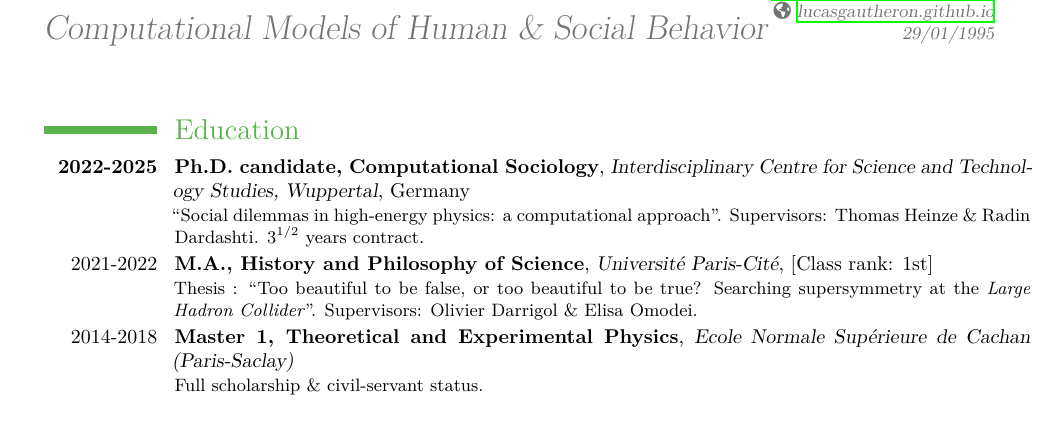
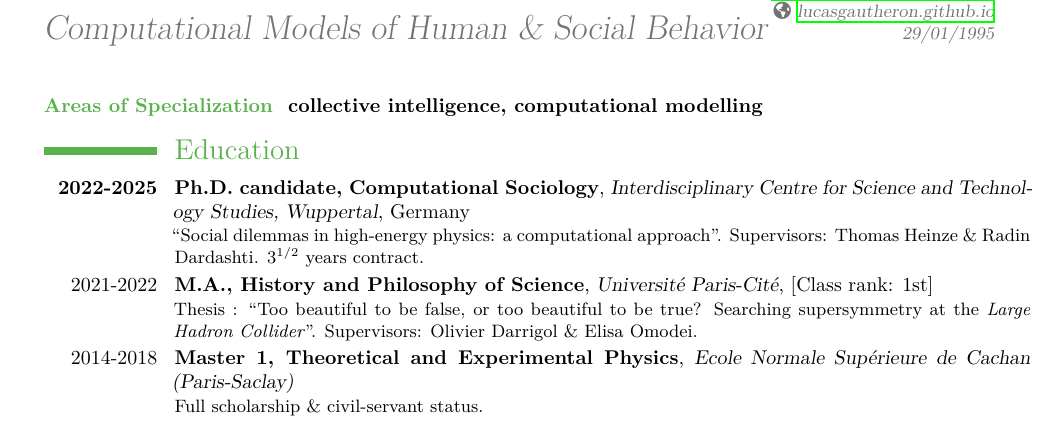
Before and after one commit to lucasgautheron/CV, a LaTeX CV (main_en.tex): part of page 1 of 3, cut so that both start at the same text. Compiled offline with XeLaTeX.

Commit message:
Updates from Overleaf

```diff
--- a/main_en.tex
+++ b/main_en.tex
@@ -98,7 +98,12 @@ urlcolor=DarkGreen,
 ,urlbordercolor=Green
 }
 
+\definecolor{moderncvgreen}{rgb}{0.35,0.70,0.30}
+
+
 \maketitle
+
+\textbf{\textcolor{moderncvgreen}{Areas of Specialization} \ collective intelligence, computational modelling}
 
 \section{Education}
 \cventry{\textbf{2022-2025}}{Ph.D. candidate, Computational Sociology}{Interdisciplinary Centre for Science and Technology Studies, Wuppertal}{Germany}{}{``Social dilemmas in high-energy physics: a computational approach''. Supervisors: Thomas Heinze \& Radin Dardashti. $3^{1/2}$ years contract.}
```
